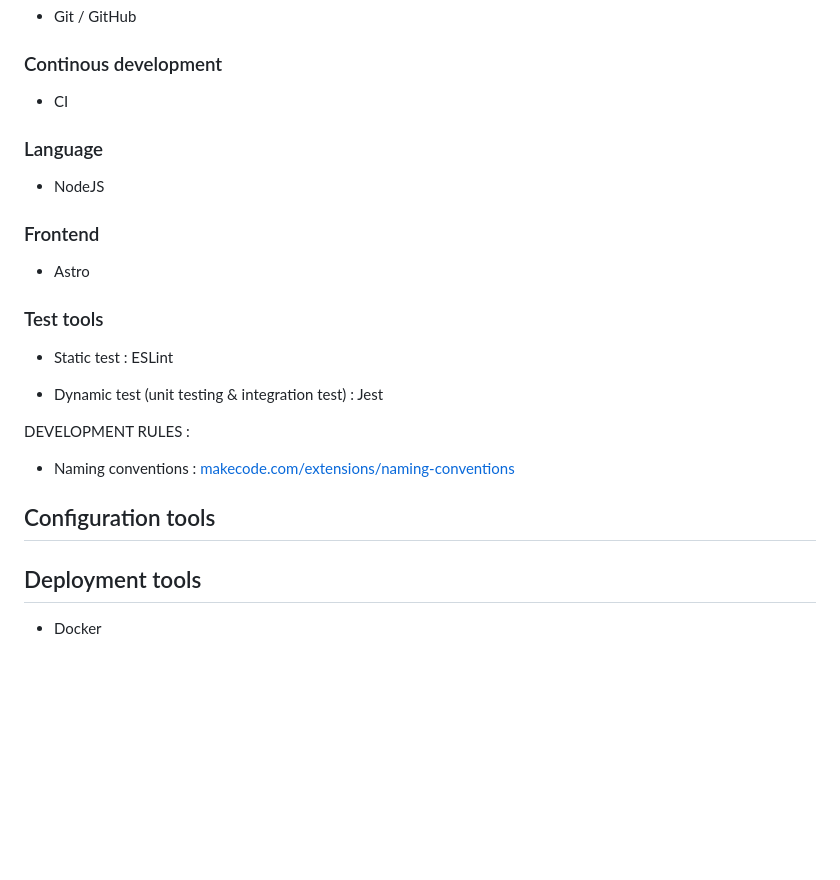
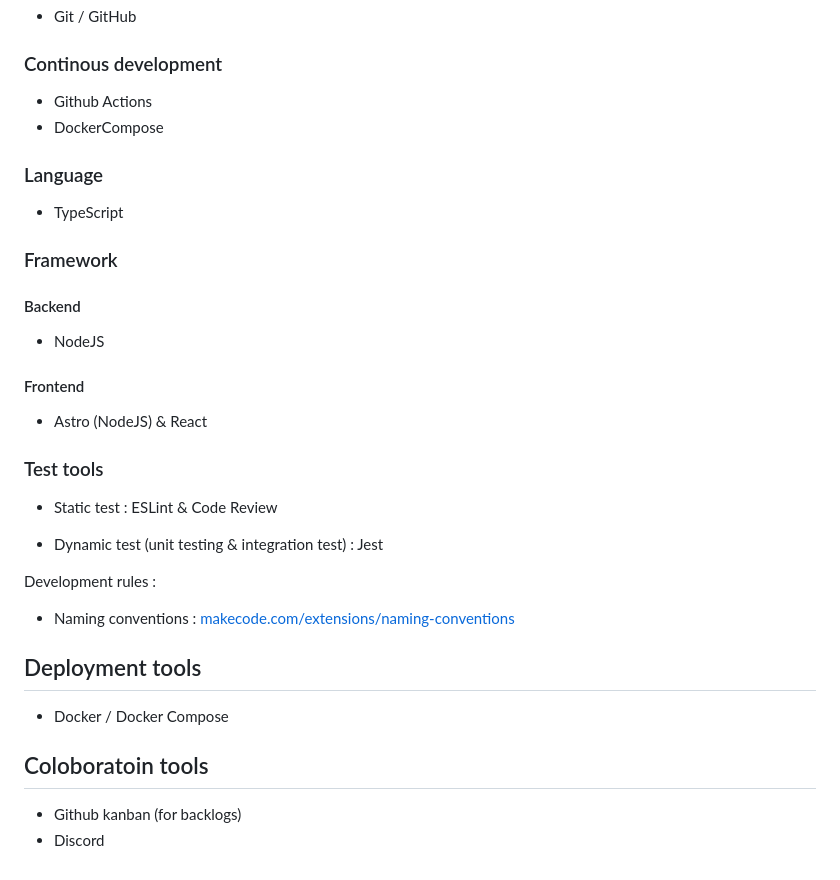
Before and after one commit to WallCaster/WallCaster, a Markdown page: doc/architecture-report.md, the part around the change. Drawn GitHub-style; blank space fills up the shorter version.

Commit message:
Modification production frame

```diff
--- a/doc/architecture-report.md
+++ b/doc/architecture-report.md
@@ -281,26 +281,37 @@ What we did that fit the constrains :
 
 ### Continous development
 
-- CI
+- Github Actions
+- DockerCompose
 
 ### Language
 
+- TypeScript
+
+### Framework
+
+#### Backend
+
 - NodeJS
 
-### Frontend
-- Astro
+#### Frontend
+
+- Astro (NodeJS) & React
 
 ### Test tools
 
-- Static test : ESLint
+- Static test : ESLint & Code Review
 
 - Dynamic test (unit testing & integration test) : Jest
 
-DEVELOPMENT RULES :
+Development rules :
 - Naming conventions : [makecode.com/extensions/naming-conventions](https://makecode.com/extensions/naming-conventions)
-
-## Configuration tools
 
 ## Deployment tools
 
-- Docker
+- Docker / Docker Compose
+
+## Coloboratoin tools
+
+- Github kanban (for backlogs)
+- Discord
```
